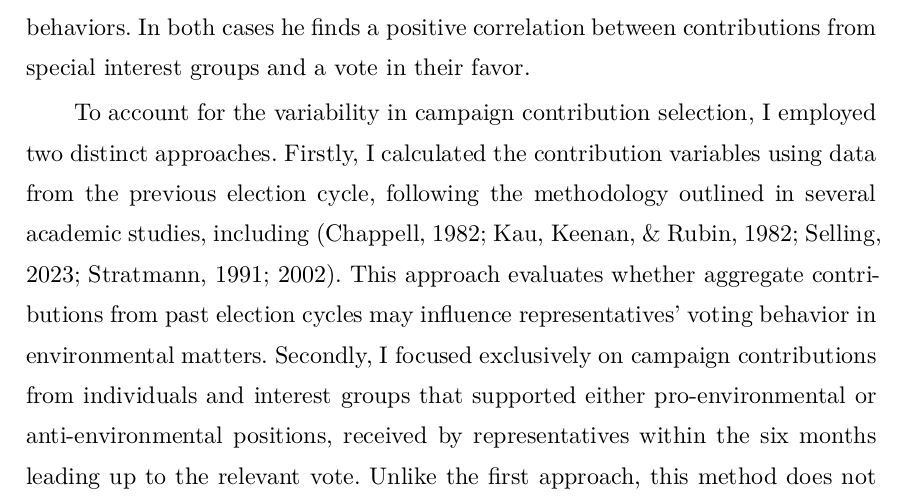
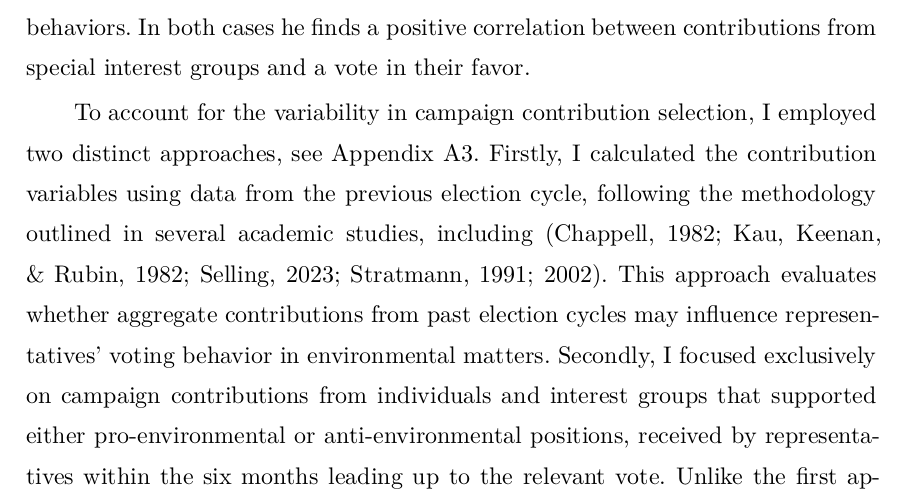
Before and after one commit to minnaheim/contribution_vote_data, a Typst document (thesis/template-typst/thesis.typ): part of page 28 of 64, cut so that both start at the same text. The pictures show the PDF file thesis/template-typst/thesis.pdf that the author committed with the source.

Commit message:
added mention of a3 to text

```diff
--- a/thesis/template-typst/thesis.typ
+++ b/thesis/template-typst/thesis.typ
@@ -654,17 +654,17 @@ he finds a positive correlation between contributions from special interest
 groups and a vote in their favor.
 
 To account for the variability in campaign contribution selection, I employed
-two distinct approaches. Firstly, I calculated the contribution variables using
-data from the previous election cycle, following the methodology outlined in
-several academic studies, including @stratmann-2002 @Selling2023 @KauKeenanRubin
-@chappell @stratmann-1991. This approach evaluates whether aggregate
-contributions from past election cycles may influence representatives' voting
-behavior in environmental matters. Secondly, I focused exclusively on campaign
-contributions from individuals and interest groups that supported either
-pro-environmental or anti-environmental positions, received by representatives
-within the six months leading up to the relevant vote. Unlike the first
-approach, this method does not consider contributions from specific election
-periods, such as those during which the legislator was elected or those
+two distinct approaches, see Appendix A3. Firstly, I calculated the contribution
+variables using data from the previous election cycle, following the methodology
+outlined in several academic studies, including @stratmann-2002 @Selling2023
+@KauKeenanRubin @chappell @stratmann-1991. This approach evaluates whether
+aggregate contributions from past election cycles may influence representatives'
+voting behavior in environmental matters. Secondly, I focused exclusively on
+campaign contributions from individuals and interest groups that supported
+either pro-environmental or anti-environmental positions, received by
+representatives within the six months leading up to the relevant vote. Unlike
+the first approach, this method does not consider contributions from specific
+election periods, such as those during which the legislator was elected or those
 concurrent with the legislative session, but rather concentrates on
 contributions directly preceding the vote.
 
```
Also changed, not shown: thesis/template-typst/thesis.pdf.
